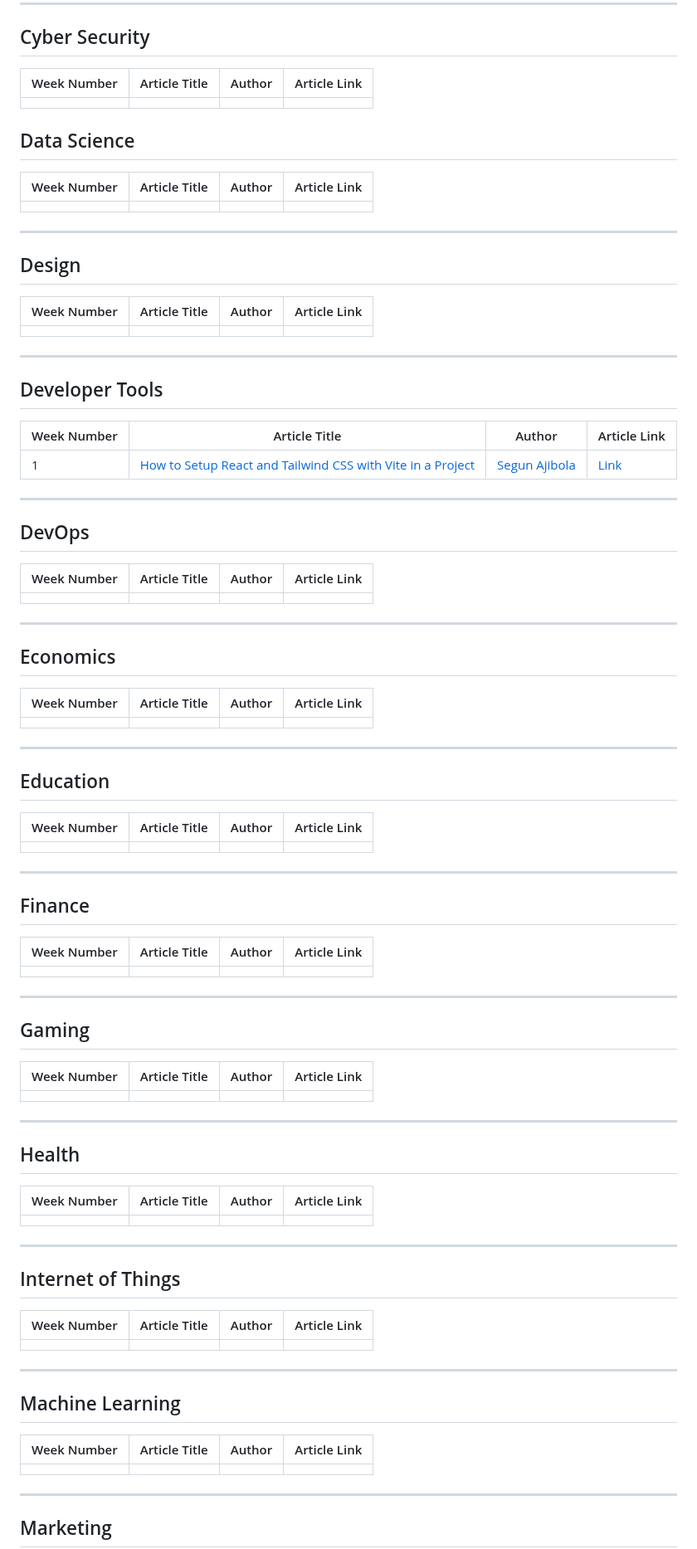
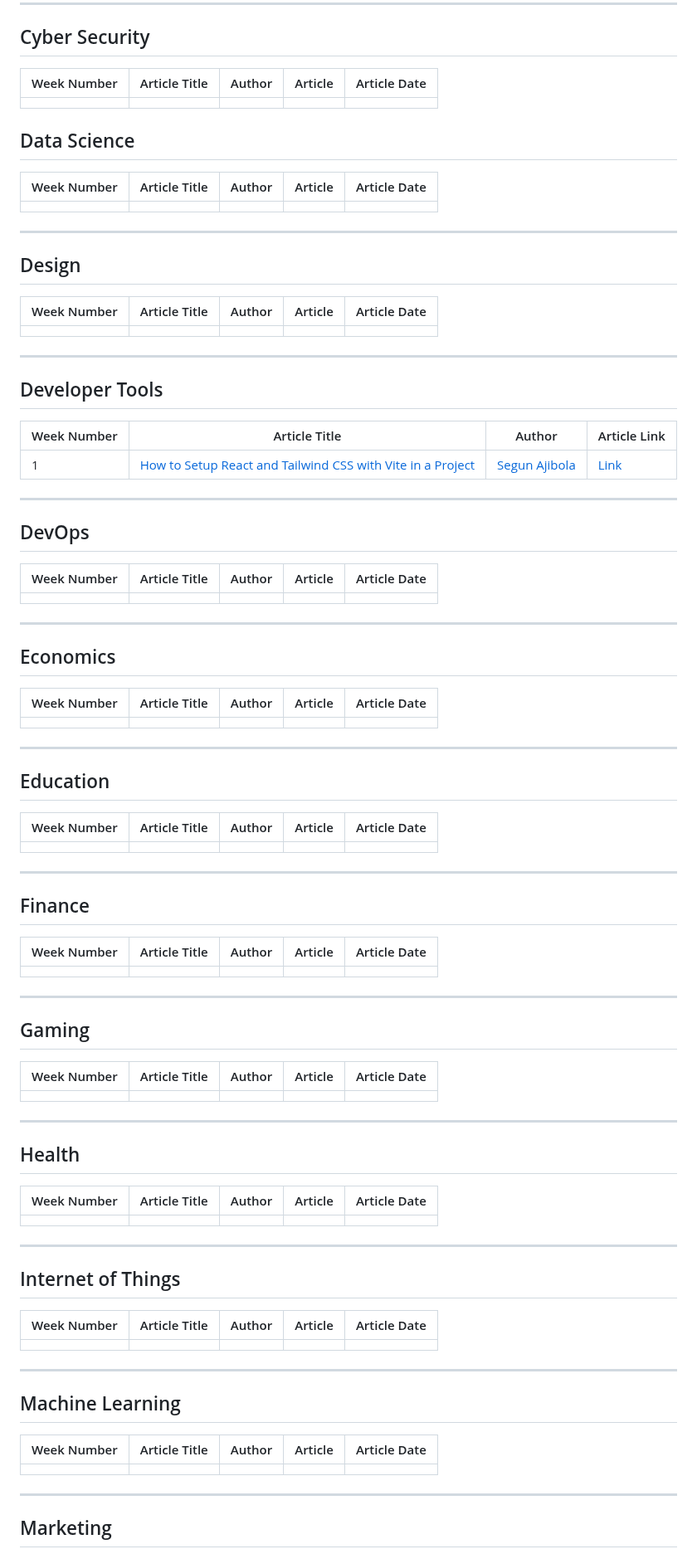
Before and after one commit to Olanetsoft/awesome-article-collection, a Markdown page: README.md, the part around one of its changes. Shown at 83% size. GitHub-like rendering.

Commit message:
Fix: Added ddarticle date

```diff
--- a/README.md
+++ b/README.md
@@ -57,22 +57,22 @@ Contents are added frequently! ⚡
 
 ## Cyber Security
 
-| Week Number | Article Title | Author | Article Link |
-| ----------- | ------------- | ------ | ------------ |
-|             |               |        |              |
+| Week Number | Article Title   | Author      | Article    | Article Date |
+| ----------- | --------------- | ----------- | ---------- | ------------ |
+|             |               |        |              |	              |
 
 ## Data Science
 
-| Week Number | Article Title | Author | Article Link |
-| ----------- | ------------- | ------ | ------------ |
-|             |               |        |              |
+| Week Number | Article Title   | Author      | Article    | Article Date |
+| ----------- | --------------- | ----------- | ---------- | ------------ |
+|             |               |        |              |	              |
 ---
 
 ## Design
 
-| Week Number | Article Title | Author | Article Link |
-| ----------- | ------------- | ------ | ------------ |
-|             |               |        |              |
+| Week Number | Article Title   | Author      | Article    | Article Date |
+| ----------- | --------------- | ----------- | ---------- | ------------ |
+|             |               |        |              |	              |
 
 ---
 
@@ -86,65 +86,65 @@ Contents are added frequently! ⚡
 
 ## DevOps
 
-| Week Number | Article Title | Author | Article Link |
-| ----------- | ------------- | ------ | ------------ |
-|             |               |        |              |
+| Week Number | Article Title   | Author      | Article    | Article Date |
+| ----------- | --------------- | ----------- | ---------- | ------------ |
+|             |               |        |              |	              |
 
 ---
 
 ## Economics
 
-| Week Number | Article Title | Author | Article Link |
-| ----------- | ------------- | ------ | ------------ |
-|             |               |        |              |
+| Week Number | Article Title   | Author      | Article    | Article Date |
+| ----------- | --------------- | ----------- | ---------- | ------------ |
+|             |               |        |              |	              |
 
 ---
 
 ## Education
 
-| Week Number | Article Title | Author | Article Link |
-| ----------- | ------------- | ------ | ------------ |
-|             |               |        |              |
+| Week Number | Article Title   | Author      | Article    | Article Date |
+| ----------- | --------------- | ----------- | ---------- | ------------ |
+|             |               |        |              |	              |
 
 ---
 
 ## Finance
 
-| Week Number | Article Title | Author | Article Link |
-| ----------- | ------------- | ------ | ------------ |
-|             |               |        |              |
+| Week Number | Article Title   | Author      | Article    | Article Date |
+| ----------- | --------------- | ----------- | ---------- | ------------ |
+|             |               |        |              |	              |
 
 ---
 
 ## Gaming
 
-| Week Number | Article Title | Author | Article Link |
-| ----------- | ------------- | ------ | ------------ |
-|             |               |        |              |
+| Week Number | Article Title   | Author      | Article    | Article Date |
+| ----------- | --------------- | ----------- | ---------- | ------------ |
+|             |               |        |              |	              |
 
 ---
 
 ## Health
 
-| Week Number | Article Title | Author | Article Link |
-| ----------- | ------------- | ------ | ------------ |
-|             |               |        |              |
+| Week Number | Article Title   | Author      | Article    | Article Date |
+| ----------- | --------------- | ----------- | ---------- | ------------ |
+|             |               |        |              |	              |
 
 ---
 
 ## Internet of Things
 
-| Week Number | Article Title | Author | Article Link |
-| ----------- | ------------- | ------ | ------------ |
-|             |               |        |              |
+| Week Number | Article Title   | Author      | Article    | Article Date |
+| ----------- | --------------- | ----------- | ---------- | ------------ |
+|             |               |        |              |	              |
 
 ---
 
 ## Machine Learning
 
-| Week Number | Article Title | Author | Article Link |
-| ----------- | ------------- | ------ | ------------ |
-|             |               |        |              |
+| Week Number | Article Title   | Author      | Article    | Article Date |
+| ----------- | --------------- | ----------- | ---------- | ------------ |
+|             |               |        |              |	              |
 
 ---
 
```
Also changed, not shown: other parts of README.md (+27 -27 lines).
